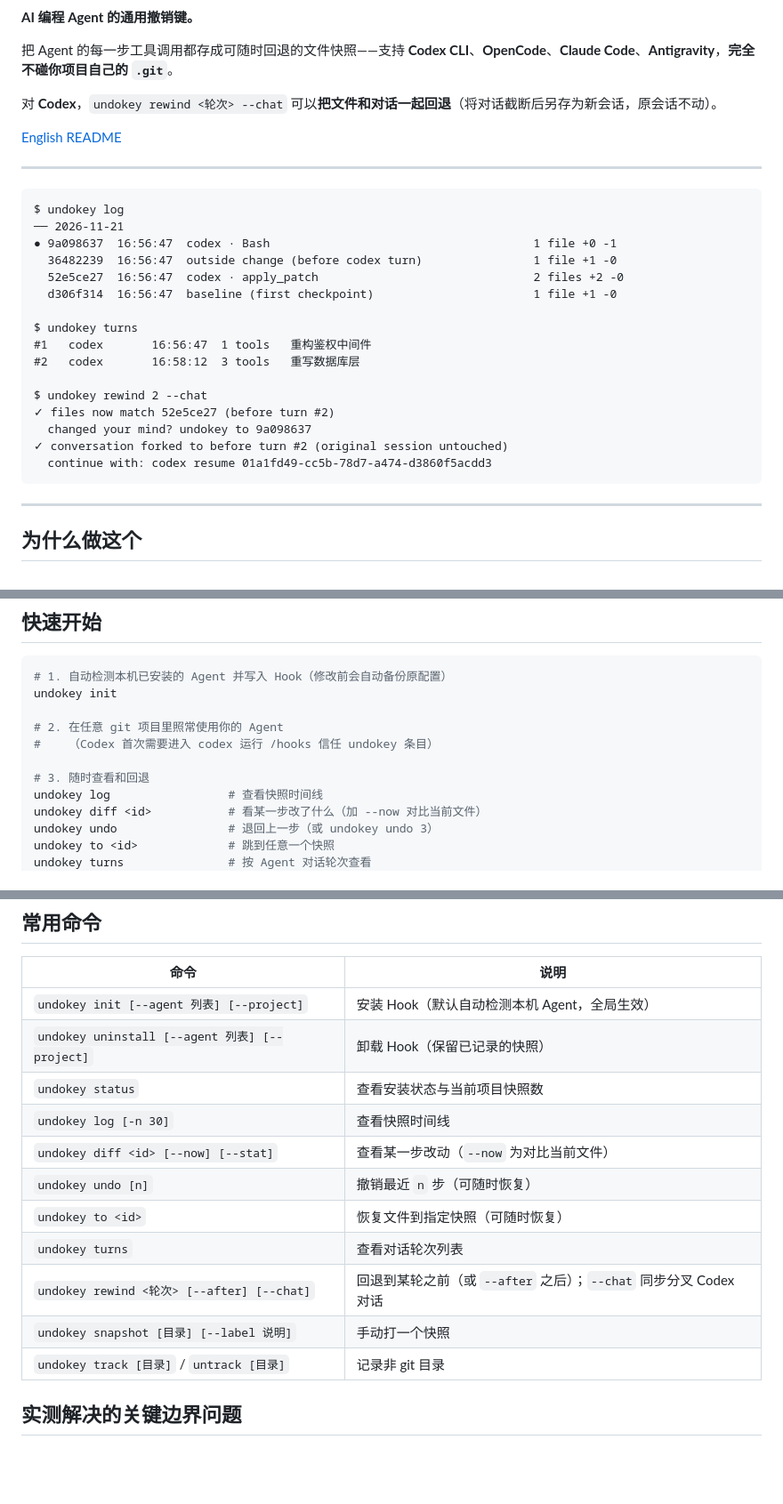
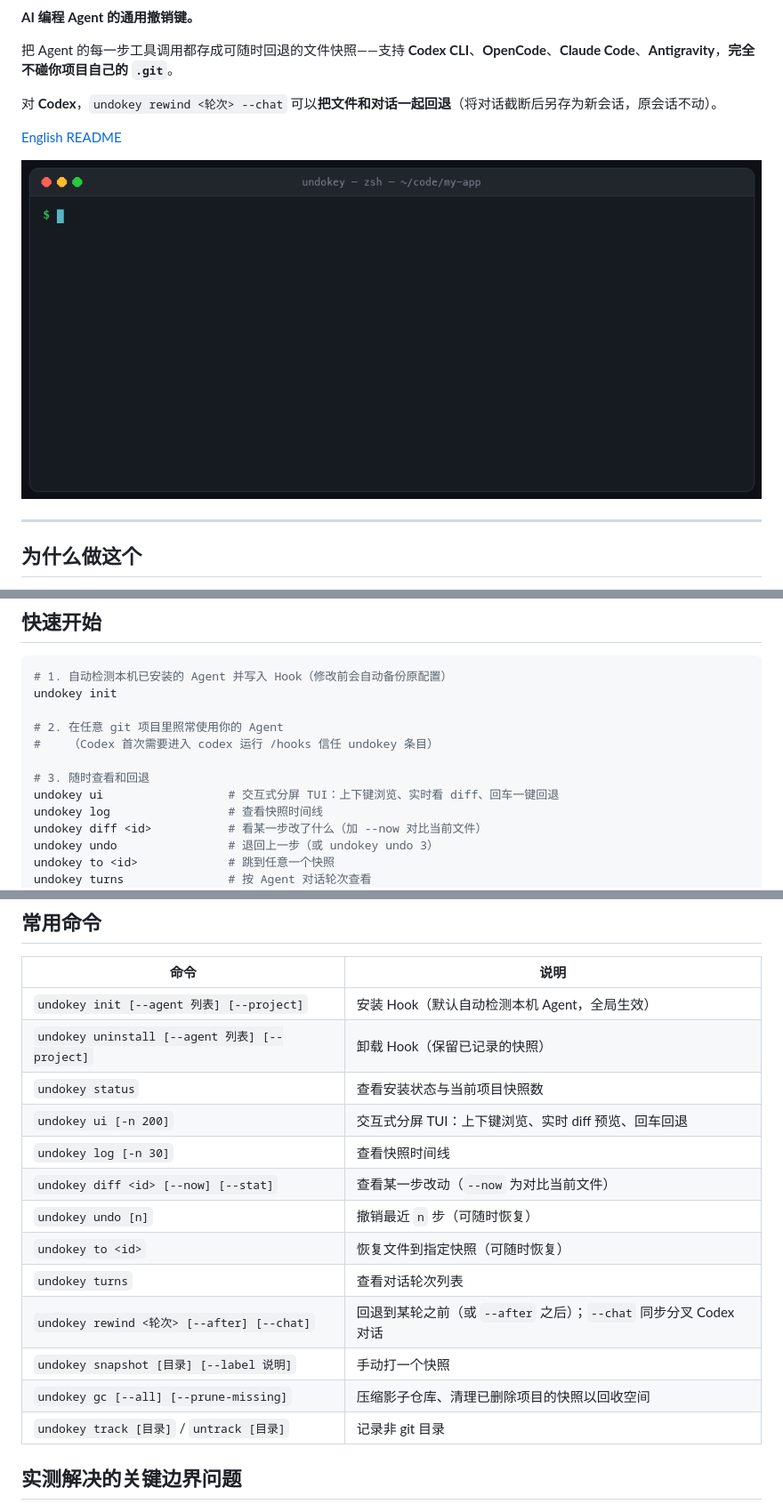
Before and after one commit to Simon-rss/undokey, a Markdown page: README.zh-CN.md, 3 parts joined by grey strips. Shown at 89% size. GitHub-like rendering; pictures changed too: docs/demo.gif (added); blank space fills up the shorter version.

````diff
--- a/README.zh-CN.md
+++ b/README.zh-CN.md
@@ -8,26 +12,7 @@
 
 [English README](./README.md)
 
----
-
-```text
-$ undokey log
-── 2026-11-21
-● 9a098637  16:56:47  codex · Bash                                      1 file +0 -1
-  36482239  16:56:47  outside change (before codex turn)                1 file +1 -0
-  52e5ce27  16:56:47  codex · apply_patch                               2 files +2 -0
-  d306f314  16:56:47  baseline (first checkpoint)                       1 file +1 -0
-
-$ undokey turns
-#1   codex       16:56:47  1 tools   重构鉴权中间件
-#2   codex       16:58:12  3 tools   重写数据库层
-
-$ undokey rewind 2 --chat
-✓ files now match 52e5ce27 (before turn #2)
-  changed your mind? undokey to 9a098637
-✓ conversation forked to before turn #2 (original session untouched)
-  continue with: codex resume 01a1fd49-cc5b-78d7-a474-d3860f5acdd3
-```
+![undokey 演示](./docs/demo.gif)
 
 ---
 
@@ -76,6 +61,7 @@ undokey init
 #    （Codex 首次需要进入 codex 运行 /hooks 信任 undokey 条目）
 
 # 3. 随时查看和回退
+undokey ui                  # 交互式分屏 TUI：上下键浏览、实时看 diff、回车一键回退
 undokey log                 # 查看快照时间线
 undokey diff <id>           # 看某一步改了什么（加 --now 对比当前文件）
 undokey undo                # 退回上一步（或 undokey undo 3）
@@ -110,6 +96,7 @@ undokey init --project
 | `undokey init [--agent 列表] [--project]` | 安装 Hook（默认自动检测本机 Agent，全局生效） |
 | `undokey uninstall [--agent 列表] [--project]` | 卸载 Hook（保留已记录的快照） |
 | `undokey status` | 查看安装状态与当前项目快照数 |
+| `undokey ui [-n 200]` | 交互式分屏 TUI：上下键浏览、实时 diff 预览、回车回退 |
 | `undokey log [-n 30]` | 查看快照时间线 |
 | `undokey diff <id> [--now] [--stat]` | 查看某一步改动（`--now` 为对比当前文件） |
 | `undokey undo [n]` | 撤销最近 `n` 步（可随时恢复） |
@@ -117,6 +104,7 @@ undokey init --project
 | `undokey turns` | 查看对话轮次列表 |
 | `undokey rewind <轮次> [--after] [--chat]` | 回退到某轮之前（或 `--after` 之后）；`--chat` 同步分叉 Codex 对话 |
 | `undokey snapshot [目录] [--label 说明]` | 手动打一个快照 |
+| `undokey gc [--all] [--prune-missing]` | 压缩影子仓库、清理已删除项目的快照以回收空间 |
 | `undokey track [目录]` / `untrack [目录]` | 记录非 git 目录 |
 
 ## 实测解决的关键边界问题
````
Also changed, not shown: other parts of README.zh-CN.md (+4 -0 lines), README.md (+8 -20 lines), 7 other files.
